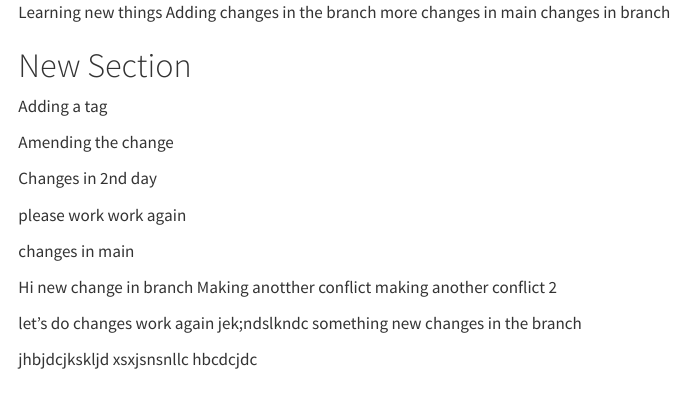
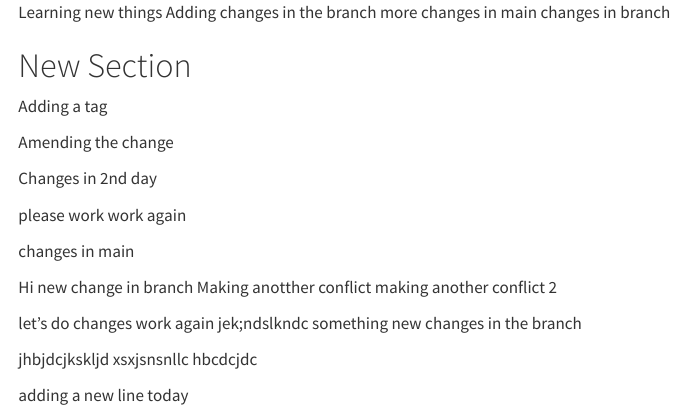
Before and after one commit to dulith4/Testing1, a Quarto document (Testing1.qmd): the page in a window 1100 px wide, from its top. Rendered offline with R 4.5, knitr and Pandoc in place of Quarto, with nearby package versions.

Commit message:
adding some changes

```diff
--- a/Testing1.qmd
+++ b/Testing1.qmd
@@ -32,3 +32,5 @@ changes in the branch
 jhbjdcjkskljd
 xsxjsnsnllc
 hbcdcjdc
+
+adding a new line today
```
